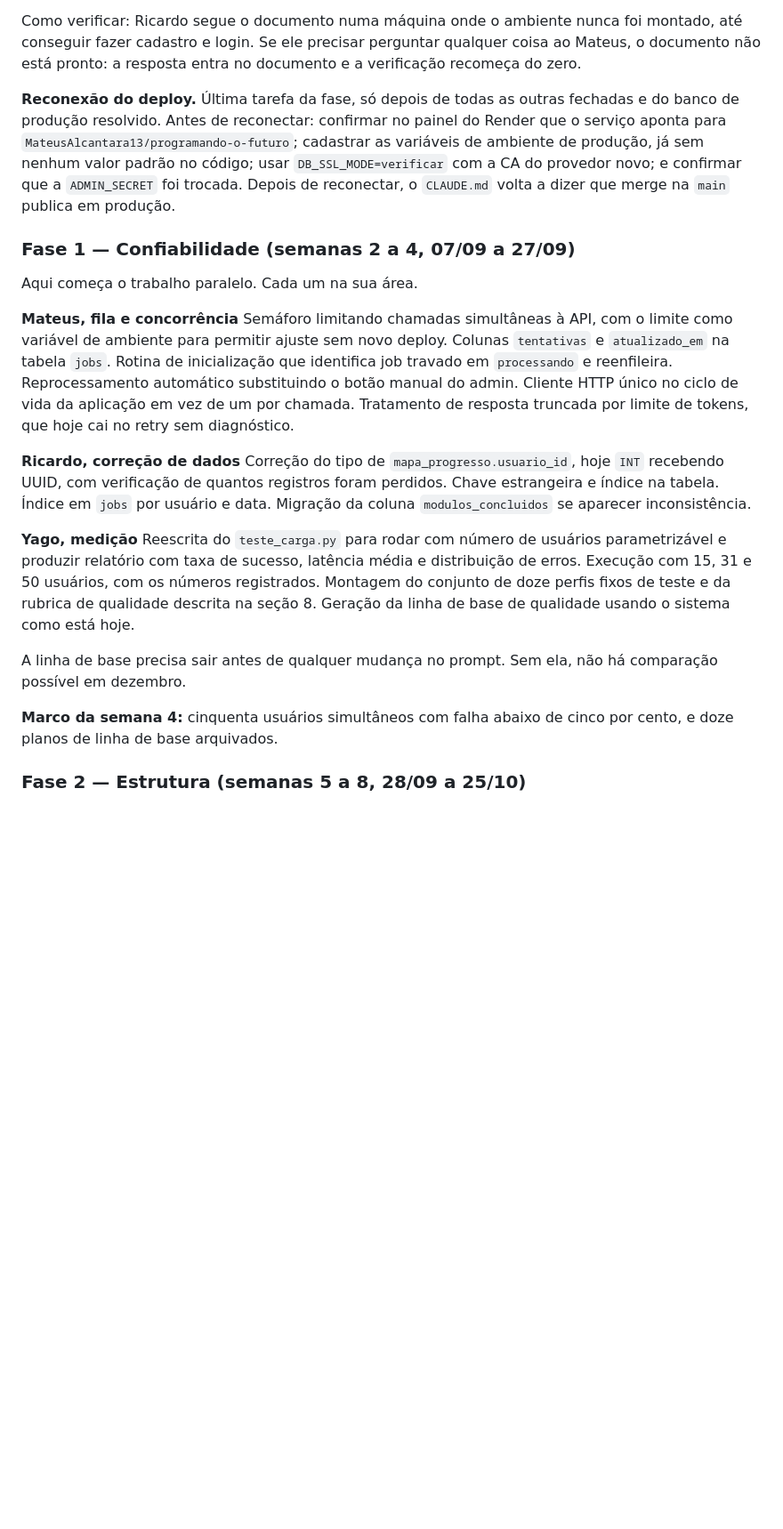
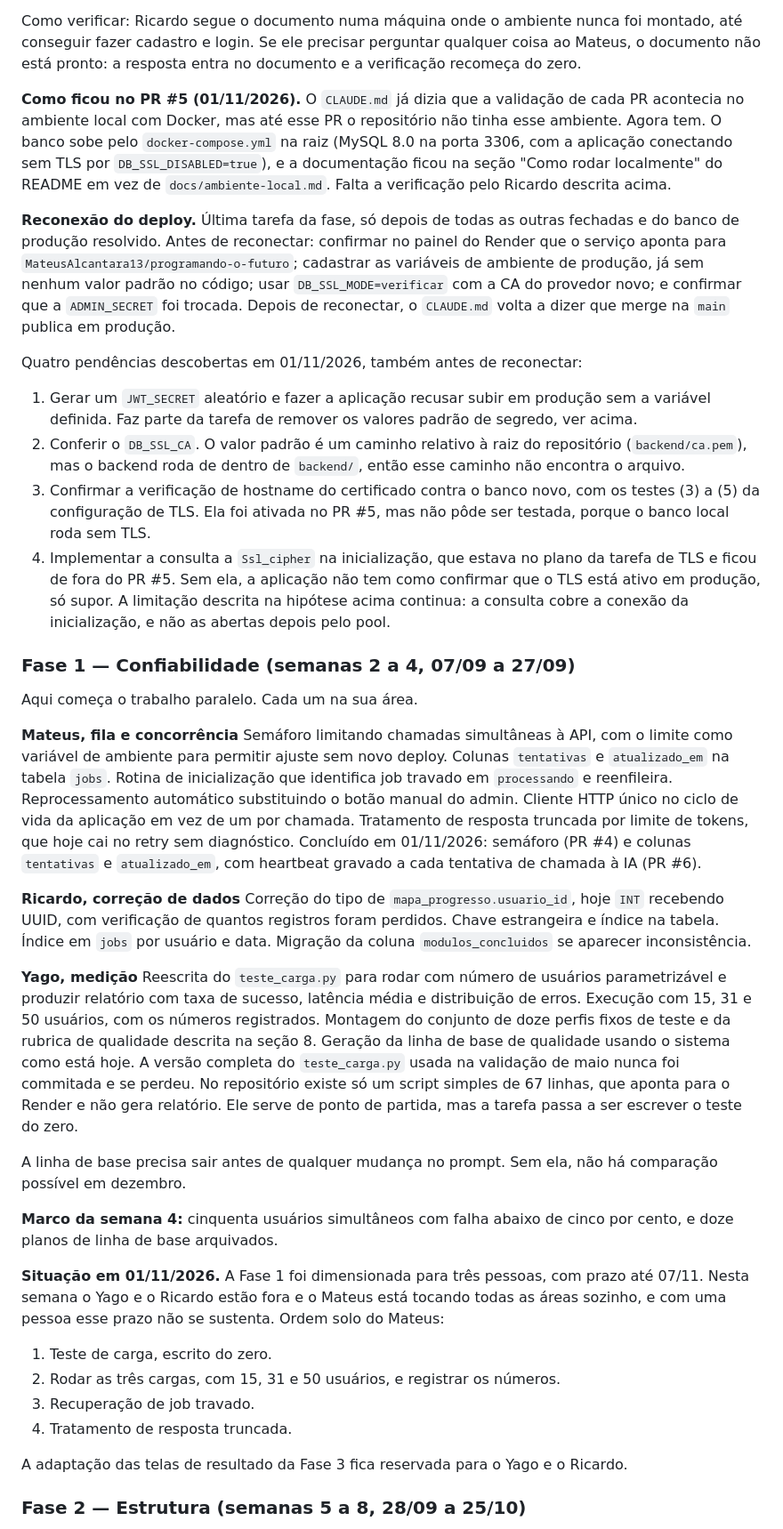
Before and after one commit to MateusAlcantara13/programando-o-futuro, a Markdown page: ROADMAP.md, the part around one of its changes. Shown at 89% size. Drawn GitHub-style; blank space fills up the shorter version.

Commit message:
Atualiza ROADMAP com entregas, decisões e situação da semana de 01/11 (#7)
Co-authored-by: Claude Opus 5.5 <noreply@anthropic.com>

```diff
--- a/ROADMAP.md
+++ b/ROADMAP.md
@@ -119,7 +127,16 @@ Dependências: esta tarefa vem depois de duas outras. Primeiro, a configuração
 
 Como verificar: Ricardo segue o documento numa máquina onde o ambiente nunca foi montado, até conseguir fazer cadastro e login. Se ele precisar perguntar qualquer coisa ao Mateus, o documento não está pronto: a resposta entra no documento e a verificação recomeça do zero.
 
+**Como ficou no PR #5 (01/11/2026).** O `CLAUDE.md` já dizia que a validação de cada PR acontecia no ambiente local com Docker, mas até esse PR o repositório não tinha esse ambiente. Agora tem. O banco sobe pelo `docker-compose.yml` na raiz (MySQL 8.0 na porta 3306, com a aplicação conectando sem TLS por `DB_SSL_DISABLED=true`), e a documentação ficou na seção "Como rodar localmente" do README em vez de `docs/ambiente-local.md`. Falta a verificação pelo Ricardo descrita acima.
+
 **Reconexão do deploy.** Última tarefa da fase, só depois de todas as outras fechadas e do banco de produção resolvido. Antes de reconectar: confirmar no painel do Render que o serviço aponta para `MateusAlcantara13/programando-o-futuro`; cadastrar as variáveis de ambiente de produção, já sem nenhum valor padrão no código; usar `DB_SSL_MODE=verificar` com a CA do provedor novo; e confirmar que a `ADMIN_SECRET` foi trocada. Depois de reconectar, o `CLAUDE.md` volta a dizer que merge na `main` publica em produção.
+
+Quatro pendências descobertas em 01/11/2026, também antes de reconectar:
+
+1. Gerar um `JWT_SECRET` aleatório e fazer a aplicação recusar subir em produção sem a variável definida. Faz parte da tarefa de remover os valores padrão de segredo, ver acima.
+2. Conferir o `DB_SSL_CA`. O valor padrão é um caminho relativo à raiz do repositório (`backend/ca.pem`), mas o backend roda de dentro de `backend/`, então esse caminho não encontra o arquivo.
+3. Confirmar a verificação de hostname do certificado contra o banco novo, com os testes (3) a (5) da configuração de TLS. Ela foi ativada no PR #5, mas não pôde ser testada, porque o banco local roda sem TLS.
+4. Implementar a consulta a `Ssl_cipher` na inicialização, que estava no plano da tarefa de TLS e ficou de fora do PR #5. Sem ela, a aplicação não tem como confirmar que o TLS está ativo em produção, só supor. A limitação descrita na hipótese acima continua: a consulta cobre a conexão da inicialização, e não as abertas depois pelo pool.
 
 ### Fase 1 — Confiabilidade (semanas 2 a 4, 07/09 a 27/09)
 
@@ -127,16 +144,27 @@ Aqui começa o trabalho paralelo. Cada um na sua área.
 
 **Mateus, fila e concorrência**
 Semáforo limitando chamadas simultâneas à API, com o limite como variável de ambiente para permitir ajuste sem novo deploy. Colunas `tentativas` e `atualizado_em` na tabela `jobs`. Rotina de inicialização que identifica job travado em `processando` e reenfileira. Reprocessamento automático substituindo o botão manual do admin. Cliente HTTP único no ciclo de vida da aplicação em vez de um por chamada. Tratamento de resposta truncada por limite de tokens, que hoje cai no retry sem diagnóstico.
+Concluído em 01/11/2026: semáforo (PR #4) e colunas `tentativas` e `atualizado_em`, com heartbeat gravado a cada tentativa de chamada à IA (PR #6).
 
 **Ricardo, correção de dados**
 Correção do tipo de `mapa_progresso.usuario_id`, hoje `INT` recebendo UUID, com verificação de quantos registros foram perdidos. Chave estrangeira e índice na tabela. Índice em `jobs` por usuário e data. Migração da coluna `modulos_concluidos` se aparecer inconsistência.
 
 **Yago, medição**
 Reescrita do `teste_carga.py` para rodar com número de usuários parametrizável e produzir relatório com taxa de sucesso, latência média e distribuição de erros. Execução com 15, 31 e 50 usuários, com os números registrados. Montagem do conjunto de doze perfis fixos de teste e da rubrica de qualidade descrita na seção 8. Geração da linha de base de qualidade usando o sistema como está hoje.
+A versão completa do `teste_carga.py` usada na validação de maio nunca foi commitada e se perdeu. No repositório existe só um script simples de 67 linhas, que aponta para o Render e não gera relatório. Ele serve de ponto de partida, mas a tarefa passa a ser escrever o teste do zero.
 
 A linha de base precisa sair antes de qualquer mudança no prompt. Sem ela, não há comparação possível em dezembro.
 
 **Marco da semana 4:** cinquenta usuários simultâneos com falha abaixo de cinco por cento, e doze planos de linha de base arquivados.
+
+**Situação em 01/11/2026.** A Fase 1 foi dimensionada para três pessoas, com prazo até 07/11. Nesta semana o Yago e o Ricardo estão fora e o Mateus está tocando todas as áreas sozinho, e com uma pessoa esse prazo não se sustenta. Ordem solo do Mateus:
+
+1. Teste de carga, escrito do zero.
+2. Rodar as três cargas, com 15, 31 e 50 usuários, e registrar os números.
+3. Recuperação de job travado.
+4. Tratamento de resposta truncada.
+
+A adaptação das telas de resultado da Fase 3 fica reservada para o Yago e o Ricardo.
 
 ### Fase 2 — Estrutura (semanas 5 a 8, 28/09 a 25/10)
 
```
Also changed, not shown: other parts of ROADMAP.md (+16 -2 lines).
